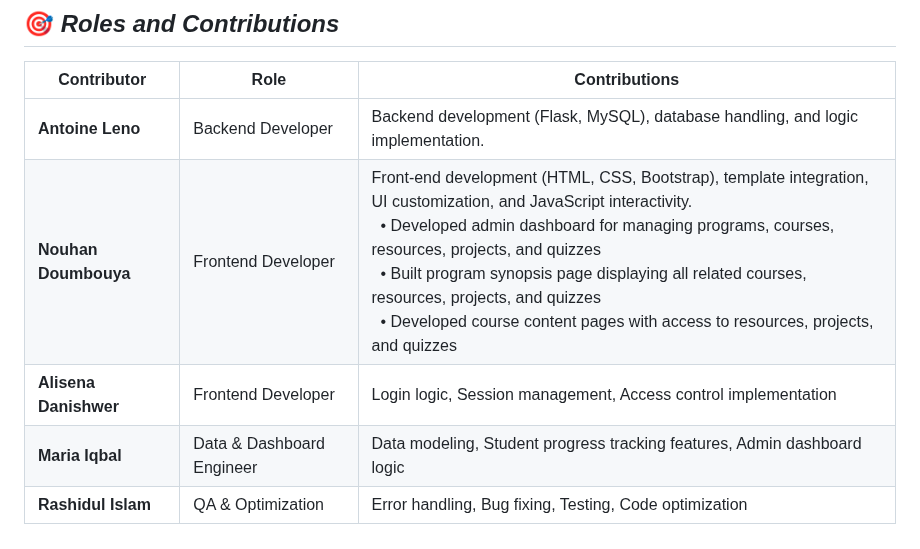
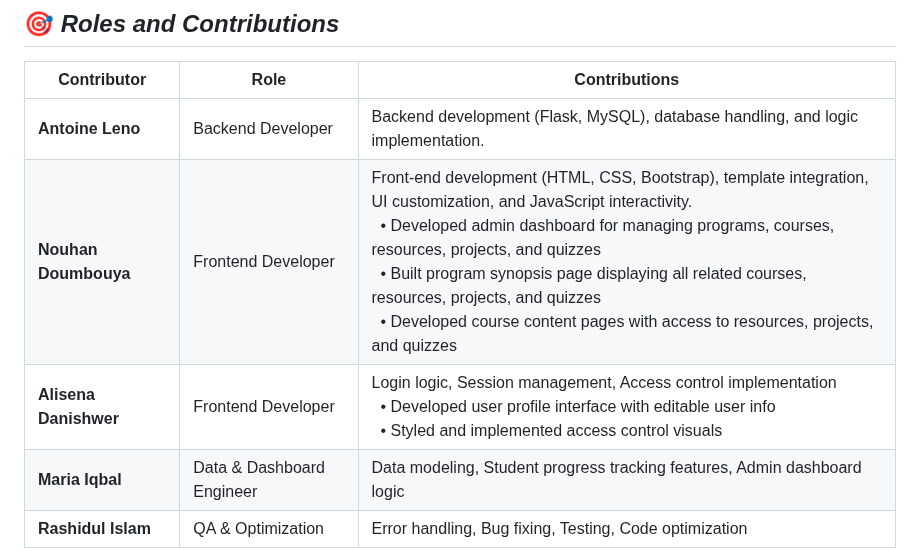
Before and after one commit to antoineleno/EduPathway, a Markdown page: README.md, the part around the change. GitHub-like rendering.

Commit message:
Adding the role and contribution

```diff
--- a/README.md
+++ b/README.md
@@ -155,8 +155,8 @@ cd; cd EduPathway/versions/v2/web_flask; python3 app.py
 | **Contributor**           | **Role**                  | **Contributions** |
 |---------------------------|---------------------------|-------------------|
 | **Antoine Leno**          | Backend Developer          | Backend development (Flask, MySQL), database handling, and logic implementation. |
-| **Nouhan Doumbouya**      | Frontend Developer         | Front-end development (HTML, CSS, Bootstrap), template integration, UI customization, and JavaScript interactivity. <br> &nbsp;&nbsp;•  Developed admin dashboard for managing programs, courses, resources, projects, and quizzes <br> &nbsp;&nbsp;• Built program synopsis page displaying all related courses, resources, projects, and quizzes <br> &nbsp;&nbsp;• Developed course content pages with access to resources, projects, and quizzes |
-| **Alisena Danishwer**     | Frontend Developer         | Login logic, Session management, Access control implementation |
+| **Nouhan Doumbouya**      | Frontend Developer         | Front-end development (HTML, CSS, Bootstrap), template integration, UI customization, and JavaScript interactivity. <br> &nbsp;&nbsp;• Developed admin dashboard for managing programs, courses, resources, projects, and quizzes <br> &nbsp;&nbsp;• Built program synopsis page displaying all related courses, resources, projects, and quizzes <br> &nbsp;&nbsp;• Developed course content pages with access to resources, projects, and quizzes |
+| **Alisena Danishwer**     | Frontend Developer         | Login logic, Session management, Access control implementation <br> &nbsp;&nbsp;• Developed user profile interface with editable user info <br> &nbsp;&nbsp;• Styled and implemented access control visuals |
 | **Maria Iqbal**           | Data & Dashboard Engineer  | Data modeling, Student progress tracking features, Admin dashboard logic |
 | **Rashidul Islam**        | QA & Optimization          | Error handling, Bug fixing, Testing, Code optimization |
 
```
